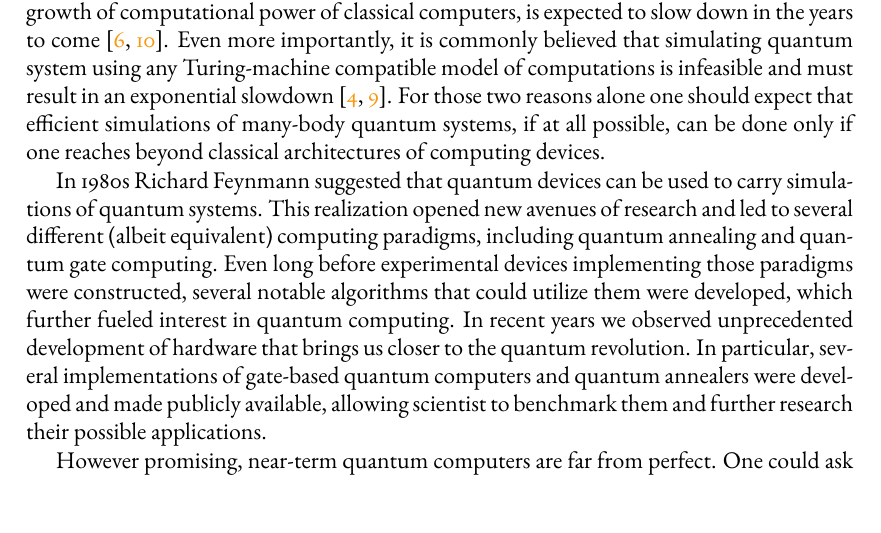
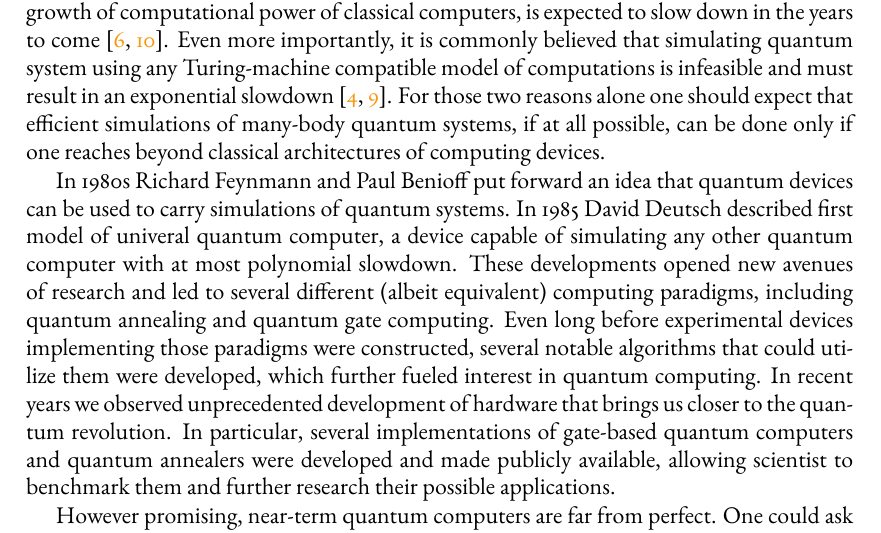
Before and after one commit to dexter2206/phd-thesis, a LaTeX thesis (main.tex, which reads chapters/introduction.tex): part of page 3 of 33, cut so that both start at the same text. Compiled offline with pdfLaTeX.

Commit message:
Expand briefly on the beginnings of quantum computing

```diff
--- a/chapters/introduction.tex
+++ b/chapters/introduction.tex
@@ -3,7 +3,7 @@ The previous century has witnessed what is now called the digital revolution. In
 
 It is well-known that simulating quantum systems -- a holy grail of modern computational physics -- is an extremely challenging endeavour \cite{feynman.82}. It is only natural to ask whether advances in technology can bring us closer to this goal.  Moore's law \cite{mack}, that so far well predicted rate of growth of computational power of classical computers, is expected to slow down in the years to come \cite{waldrop, kumar}. Even more importantly, it is commonly believed that simulating quantum system using any Turing-machine compatible model of computations is infeasible and must result in an exponential slowdown \cite{feynman.82, poplavskii}. For those two reasons alone one should expect that efficient simulations of many-body quantum systems, if at all possible, can be done only if one reaches beyond classical architectures of computing devices.
 
-In 1980s Richard Feynmann suggested that quantum devices can be used to carry simulations of quantum systems. This realization opened new avenues of research and led to several different (albeit equivalent) computing paradigms, including quantum annealing and quantum gate computing. Even long before experimental devices implementing those paradigms were constructed, several notable algorithms that could utilize them were developed, which further fueled interest in quantum computing. In recent years we observed unprecedented development of hardware that brings us closer to the quantum revolution. In particular, several implementations of gate-based quantum computers and quantum annealers were developed and made publicly available, allowing scientist to benchmark them and further research their possible applications.
+In 1980s Richard Feynmann and Paul Benioff put forward an idea that quantum devices can be used to carry simulations of quantum systems. In 1985 David Deutsch described first model of univeral quantum computer, a device capable of simulating any other quantum computer with at most polynomial slowdown. These developments opened new avenues of research and led to several different (albeit equivalent) computing paradigms, including quantum annealing and quantum gate computing. Even long before experimental devices implementing those paradigms were constructed, several notable algorithms that could utilize them were developed, which further fueled interest in quantum computing. In recent years we observed unprecedented development of hardware that brings us closer to the quantum revolution. In particular, several implementations of gate-based quantum computers and quantum annealers were developed and made publicly available, allowing scientist to benchmark them and further research their possible applications.
 
 However promising, near-term quantum computers are far from perfect. One could ask whether already these noisy devices can be used for simulating dynamics of quantum systems. In this thesis, we are aiming to show that this is indeed the case, and present-day quantum annealers can be used in hybrid, parallel-in-time algorithms simulating simple quantum systems. While our algorithm is only a proof of concept, it exemplifies possible directions of future research.
 
```
